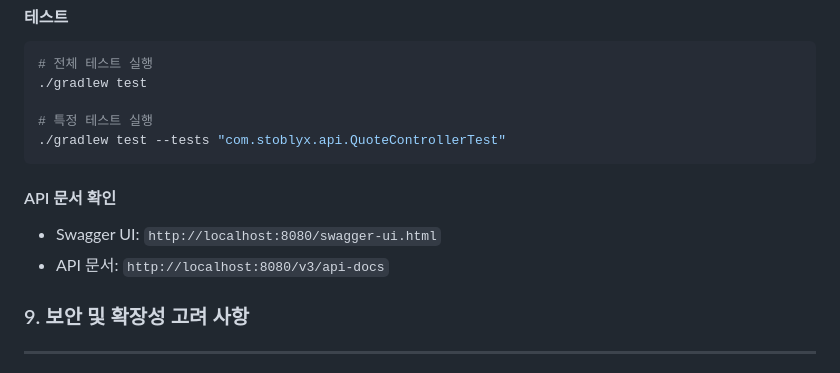
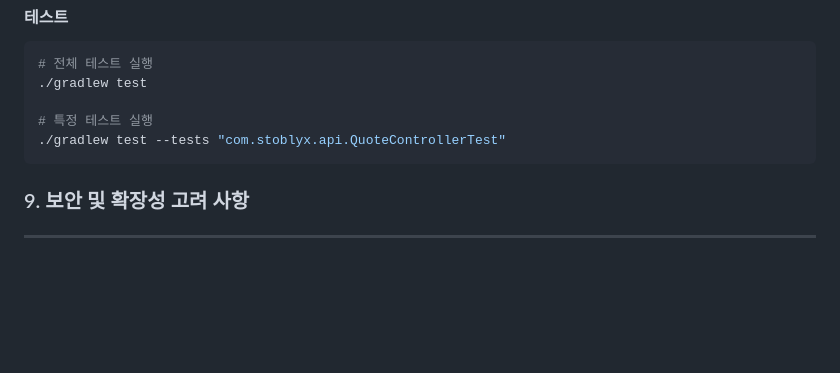
Before and after one commit to D3vJ30n/stoblyx-portfolio, a Markdown page: README.md, the part around the change. Drawn GitHub-style; blank space fills up the shorter version.

Commit message:
docs: README에서 Swagger UI 관련 API URL 삭제
- Swagger UI 관련 API 문서 접근 URL 정보 제거
- 현재 프로젝트에서 Swagger를 사용하지 않음

````diff
--- a/README.md
+++ b/README.md
@@ -819,11 +819,6 @@ docker run -d --name stoblyx -p 8080:8080 stoblyx:latest
 ./gradlew test --tests "com.stoblyx.api.QuoteControllerTest"
 ```
 
-#### API 문서 확인
-
-- Swagger UI: `http://localhost:8080/swagger-ui.html`
-- API 문서: `http://localhost:8080/v3/api-docs`
-
 ### 9. 보안 및 확장성 고려 사항
 
 ---
````
